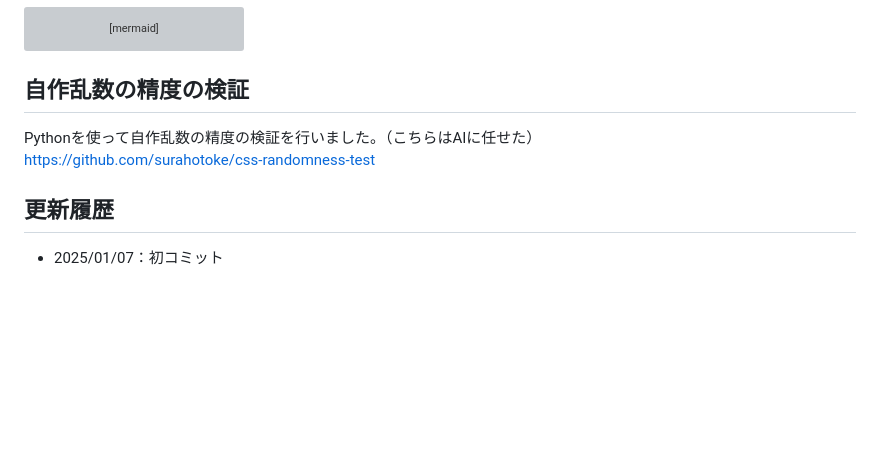
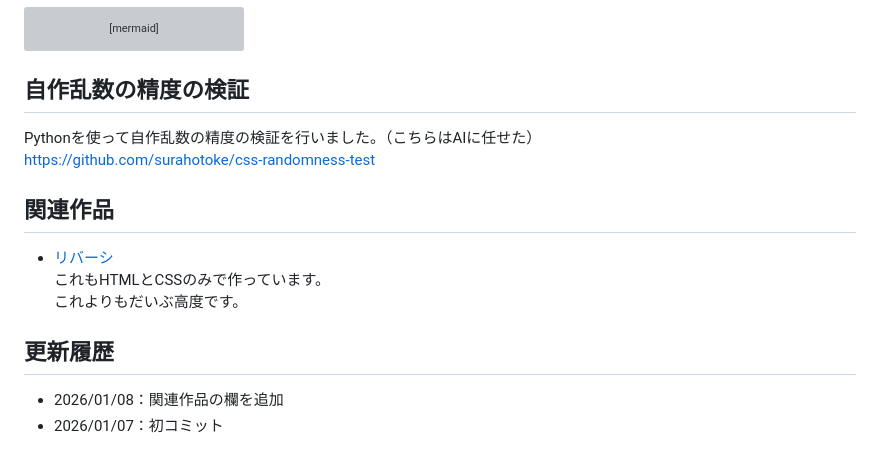
Before and after one commit to surahotoke/Bingo, a Markdown page: README.md, the part around the change. GitHub-like rendering; blank space fills up the shorter version; grey boxes are pictures that could not be loaded.

Commit message:
README.mdに関連作品のセクションを追加

```diff
--- a/README.md
+++ b/README.md
@@ -68,5 +68,11 @@ sequenceDiagram
 Pythonを使って自作乱数の精度の検証を行いました。（こちらはAIに任せた）
 https://github.com/surahotoke/css-randomness-test
 
+## 関連作品
+- [リバーシ](https://github.com/surahotoke/Reversi)
+これもHTMLとCSSのみで作っています。
+これよりもだいぶ高度です。
+
 ## 更新履歴
-- 2025/01/07：初コミット
+- 2026/01/08：関連作品の欄を追加
+- 2026/01/07：初コミット
```
